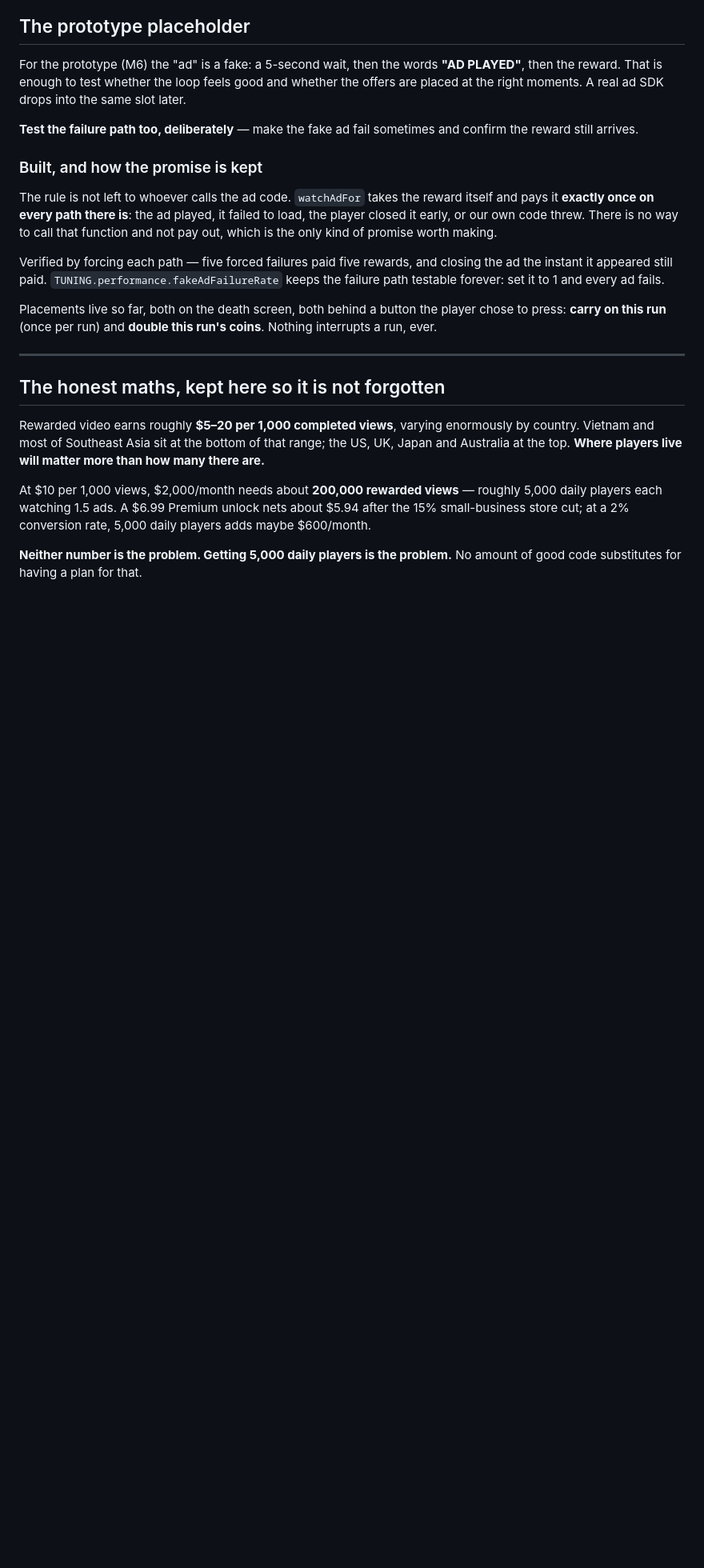
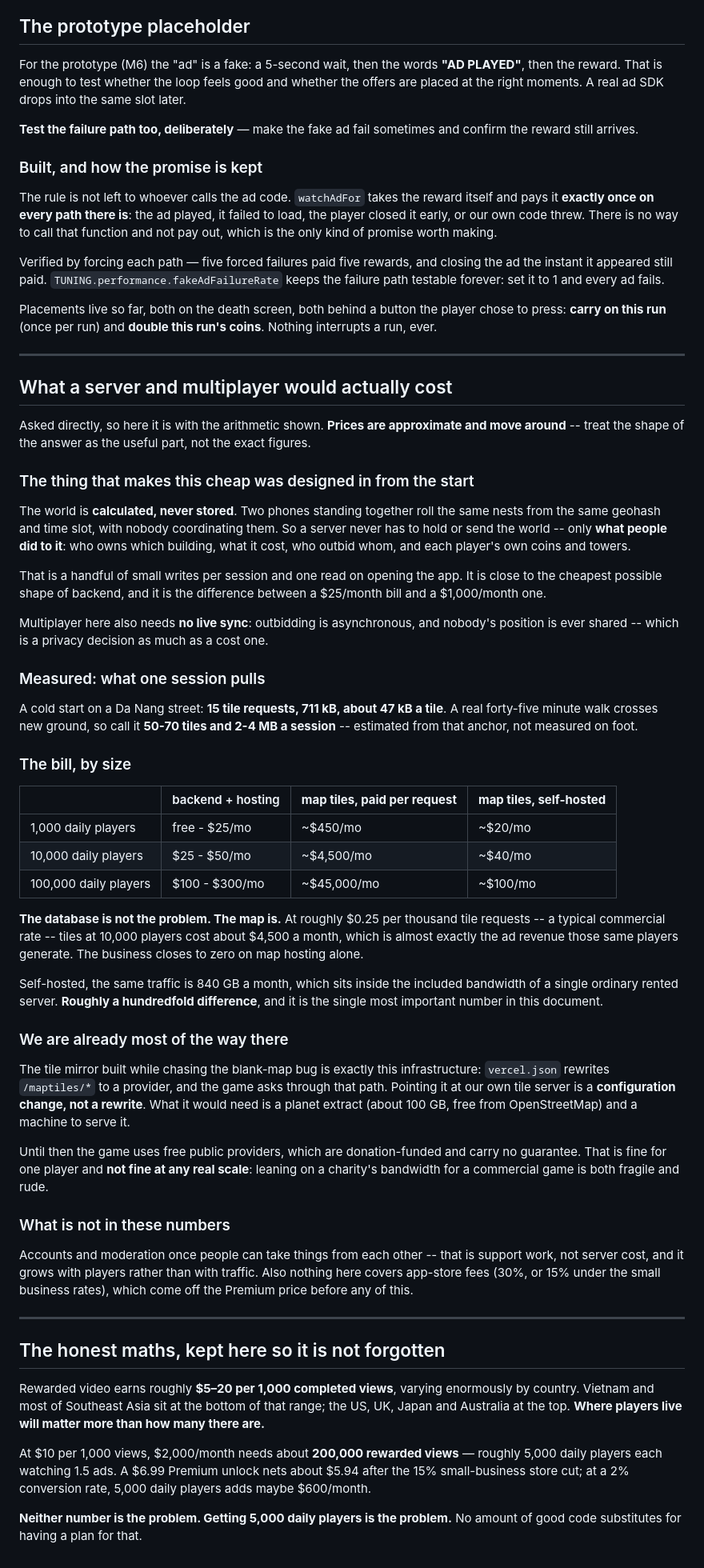
Before and after one commit to mrcarpediem777-droid/geo-survivors, a Markdown page: MONETIZATION.md, the part around the change. Shown at 80% size. Drawn GitHub-style; blank space fills up the shorter version.

Commit message:
What a server and multiplayer would cost, with the arithmetic shown
Asked directly, so it is written down rather than guessed at out loud. Prices
are approximate and move; the shape of the answer is the useful part.

THE DATABASE IS NOT THE PROBLEM. THE MAP IS.

The world is calculated, never stored -- two phones together roll the same nests
from the same geohash and slot, with nobody coordinating them. So a server never
holds or sends the world, only what people did to it: who owns which building,
what it cost, who outbid whom, and each player's coins and towers. A handful of
small writes a session and one read on opening. Multiplayer here also needs no
live sync, and no position is ever shared, which is a privacy decision as much
as a cost one.

Measured on a Da Nang street: a cold start pulls 15 tile requests, 711 kB, about
47 kB a tile. Estimating a real forty-five minute walk at 50-70 tiles and 2-4 MB.

                    backend      tiles paid per request    tiles self-hosted
  1,000 players     free-$25/mo  ~$450/mo                  ~$20/mo
  10,000 players    $25-50/mo    ~$4,500/mo                ~$40/mo
  100,000 players   $100-300/mo  ~$45,000/mo               ~$100/mo

At a typical commercial rate, tiles for 10,000 players cost roughly what those
same players earn in ad revenue -- the business closes to zero on map hosting
alone. Self-hosted, the same traffic is 840 GB a month, inside the included
bandwidth of one ordinary rented server. About a hundredfold difference, and the
single most important number in the document.

AND WE ARE ALREADY MOST OF THE WAY THERE. The tile mirror built while chasing
the blank-map bug is this infrastructure: vercel.json rewrites /maptiles/* and
the game asks through that path. Pointing it at our own tile server is a
configuration change, not a rewrite. Until then the game leans on free
donation-funded providers, which is fine for one player and not fine at scale --
fragile, and rude.

Co-Authored-By: Claude Opus 5 <noreply@anthropic.com>

```diff
--- a/MONETIZATION.md
+++ b/MONETIZATION.md
@@ -99,6 +99,73 @@ interrupts a run, ever.
 
 ---
 
+## What a server and multiplayer would actually cost
+
+Asked directly, so here it is with the arithmetic shown. **Prices are
+approximate and move around** -- treat the shape of the answer as the useful
+part, not the exact figures.
+
+### The thing that makes this cheap was designed in from the start
+
+The world is **calculated, never stored**. Two phones standing together roll the
+same nests from the same geohash and time slot, with nobody coordinating them.
+So a server never has to hold or send the world -- only **what people did to
+it**: who owns which building, what it cost, who outbid whom, and each player's
+own coins and towers.
+
+That is a handful of small writes per session and one read on opening the app.
+It is close to the cheapest possible shape of backend, and it is the difference
+between a $25/month bill and a $1,000/month one.
+
+Multiplayer here also needs **no live sync**: outbidding is asynchronous, and
+nobody's position is ever shared -- which is a privacy decision as much as a cost
+one.
+
+### Measured: what one session pulls
+
+A cold start on a Da Nang street: **15 tile requests, 711 kB, about 47 kB a
+tile**. A real forty-five minute walk crosses new ground, so call it **50-70
+tiles and 2-4 MB a session** -- estimated from that anchor, not measured on foot.
+
+### The bill, by size
+
+| | backend + hosting | **map tiles, paid per request** | **map tiles, self-hosted** |
+|---|---|---|---|
+| 1,000 daily players | free - $25/mo | ~$450/mo | ~$20/mo |
+| 10,000 daily players | $25 - $50/mo | ~$4,500/mo | ~$40/mo |
+| 100,000 daily players | $100 - $300/mo | ~$45,000/mo | ~$100/mo |
+
+**The database is not the problem. The map is.** At roughly $0.25 per thousand
+tile requests -- a typical commercial rate -- tiles at 10,000 players cost about
+$4,500 a month, which is almost exactly the ad revenue those same players
+generate. The business closes to zero on map hosting alone.
+
+Self-hosted, the same traffic is 840 GB a month, which sits inside the included
+bandwidth of a single ordinary rented server. **Roughly a hundredfold
+difference**, and it is the single most important number in this document.
+
+### We are already most of the way there
+
+The tile mirror built while chasing the blank-map bug is exactly this
+infrastructure: `vercel.json` rewrites `/maptiles/*` to a provider, and the game
+asks through that path. Pointing it at our own tile server is a **configuration
+change, not a rewrite**. What it would need is a planet extract (about 100 GB,
+free from OpenStreetMap) and a machine to serve it.
+
+Until then the game uses free public providers, which are donation-funded and
+carry no guarantee. That is fine for one player and **not fine at any real
+scale**: leaning on a charity's bandwidth for a commercial game is both fragile
+and rude.
+
+### What is not in these numbers
+
+Accounts and moderation once people can take things from each other -- that is
+support work, not server cost, and it grows with players rather than with
+traffic. Also nothing here covers app-store fees (30%, or 15% under the small
+business rates), which come off the Premium price before any of this.
+
+---
+
 ## The honest maths, kept here so it is not forgotten
 
 Rewarded video earns roughly **$5–20 per 1,000 completed views**, varying enormously by
```
